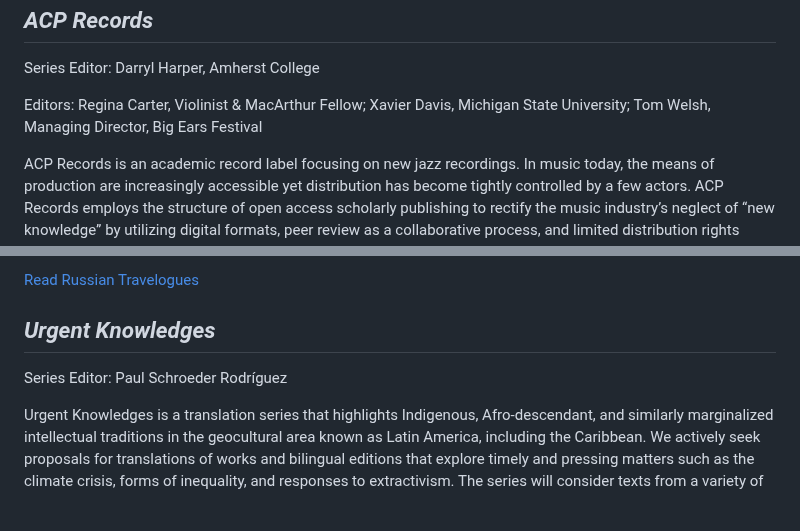
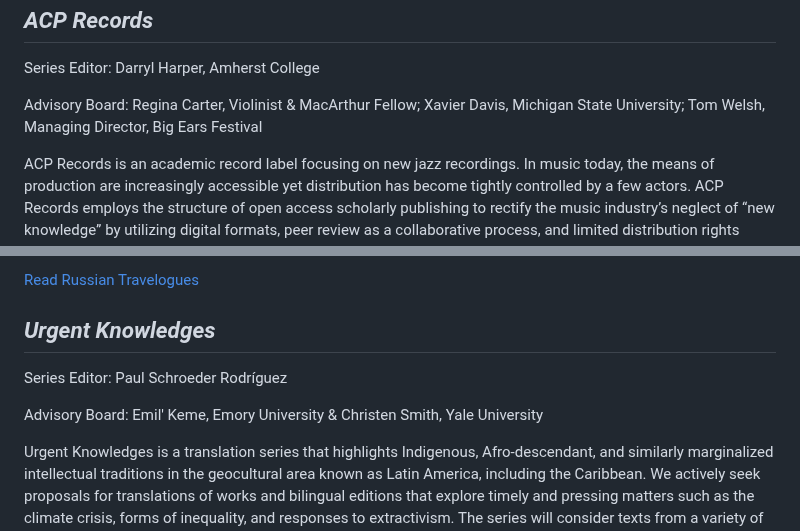
Before and after one commit to mlibrary/about-amherst, a Markdown page: src/content/series.md, 2 parts joined by grey strips. Drawn GitHub-style; blank space fills up the shorter version.

Commit message:
Update Pages “series”

```diff
--- a/src/content/series.md
+++ b/src/content/series.md
@@ -10,7 +10,7 @@ See our [individual project proposal template](https://docs.google.com/document/
 
 Series Editor: Darryl Harper, Amherst College
 
-Editors: Regina Carter, Violinist & MacArthur Fellow; Xavier Davis, Michigan State University; Tom Welsh, Managing Director, Big Ears Festival
+Advisory Board: Regina Carter, Violinist & MacArthur Fellow; Xavier Davis, Michigan State University; Tom Welsh, Managing Director, Big Ears Festival
 
 ACP Records is an academic record label focusing on new jazz recordings. In music today, the means of production are increasingly accessible yet distribution has become tightly controlled by a few actors. ACP Records employs the structure of open access scholarly publishing to rectify the music industry’s neglect of “new knowledge” by utilizing digital formats, peer review as a collaborative process, and limited distribution rights associated with Creative Commons licensing. The series models a commitment to the liberal arts by cultivating discovery through analysis, interpretation, and connecting ideas across disciplines.
 
@@ -70,6 +70,8 @@ Russian Travelogues introduces to the English-speaking world narratives of explo
 
 Series Editor: Paul Schroeder Rodríguez
 
+Advisory Board: Emil' Keme, Emory University & Christen Smith, Yale University
+
 Urgent Knowledges is a translation series that highlights Indigenous, Afro-descendant, and similarly marginalized intellectual traditions in the geocultural area known as Latin America, including the Caribbean. We actively seek proposals for translations of works and bilingual editions that explore timely and pressing matters such as the climate crisis, forms of inequality, and responses to extractivism. The series will consider texts from a variety of periods and genres, in both fiction and nonfiction, that center concepts and practices such as *suma qamaña* (Aymara for ‘convivial living’) and *ubuntu* (Nguni for ‘I am because we are’). Urgent Knowledges will thus amplify voices that offer an expansive horizon of living in harmony with oneself, with other human and non-human beings, and with the diverse ecosystems that sustain us all.
 
 <h2 id="The vera-list-center-for-art-and-politics"><cite>The Vera List Center for Art and Politics</cite></h2>
```
